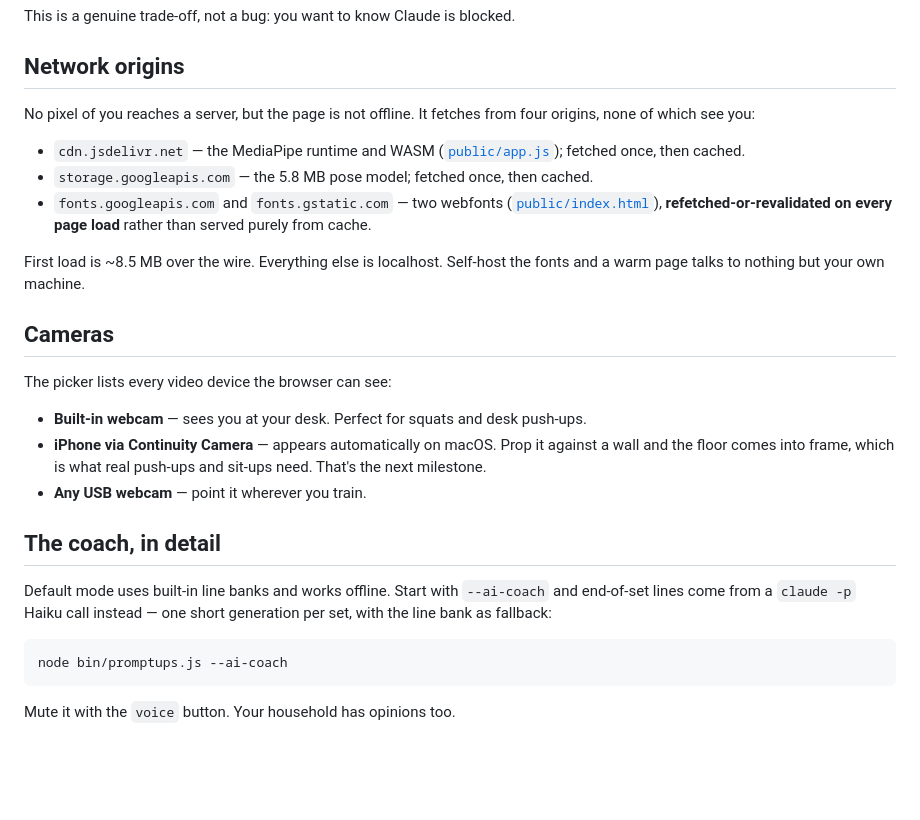
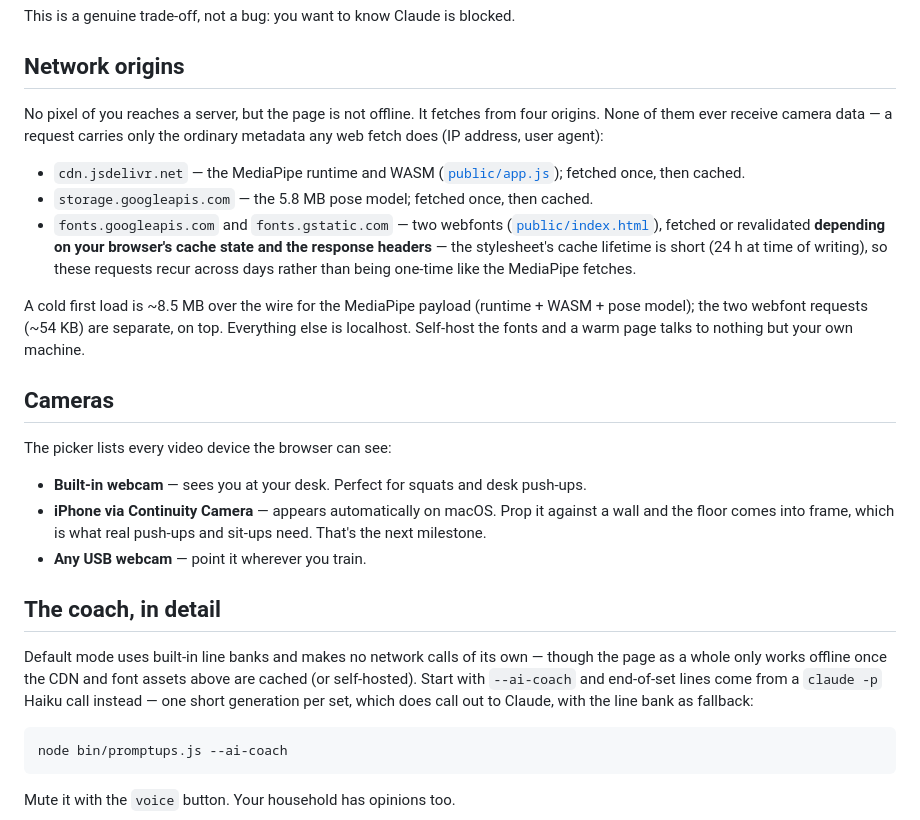
Before and after one commit to Tatendaz/promptups, a Markdown page: docs/usage.md, the part around the change. GitHub-like rendering; blank space fills up the shorter version.

Commit message:
docs: scope privacy claims to camera data, correct cache and offline wording
Five findings from a CodeRabbit CLI pass, all valid:

- README.md + docs/usage.md: the CDN/font origins 'see you' claim scoped to
  what the badge actually promises - no camera data ever; requests carry only
  ordinary web metadata
- docs/usage.md: ~8.5 MB first-load figure attributed to the MediaPipe
  payload (runtime + WASM + model), with the ~54 KB webfont requests named
  as separate transfer on top
- docs/usage.md: webfonts described as fetched-or-revalidated depending on
  cache state and response headers (stylesheet max-age is 86400, measured),
  not unconditionally refetched every load
- docs/usage.md: line banks make no network calls of their own, but offline
  operation requires the CDN/font assets cached or self-hosted; --ai-coach's
  claude -p call named as the one that reaches out
- docs/features/2026-07-25-readme-slim.md: 'four + four' summary replaced
  with the explicit grouping the change list actually supports (six
  corrections, three additions, one outline cleanup)

Co-Authored-By: Claude Fable 5 <noreply@anthropic.com>
Claude-Session: https://claude.ai/code/session_01UxyWWURfmYWjLDGUaKLyhs

````diff
--- a/docs/usage.md
+++ b/docs/usage.md
@@ -48,17 +48,23 @@ This is a genuine trade-off, not a bug: you want to know Claude is blocked.
 ## Network origins
 
 No pixel of you reaches a server, but the page is not offline. It fetches from
-four origins, none of which see you:
+four origins. None of them ever receive camera data — a request carries only
+the ordinary metadata any web fetch does (IP address, user agent):
 
 - `cdn.jsdelivr.net` — the MediaPipe runtime and WASM
   ([`public/app.js`](../public/app.js)); fetched once, then cached.
 - `storage.googleapis.com` — the 5.8 MB pose model; fetched once, then cached.
 - `fonts.googleapis.com` and `fonts.gstatic.com` — two webfonts
-  ([`public/index.html`](../public/index.html)), **refetched-or-revalidated on
-  every page load** rather than served purely from cache.
+  ([`public/index.html`](../public/index.html)), fetched or revalidated
+  **depending on your browser's cache state and the response headers** — the
+  stylesheet's cache lifetime is short (24 h at time of writing), so these
+  requests recur across days rather than being one-time like the MediaPipe
+  fetches.
 
-First load is ~8.5 MB over the wire. Everything else is localhost. Self-host
-the fonts and a warm page talks to nothing but your own machine.
+A cold first load is ~8.5 MB over the wire for the MediaPipe payload (runtime +
+WASM + pose model); the two webfont requests (~54 KB) are separate, on top.
+Everything else is localhost. Self-host the fonts and a warm page talks to
+nothing but your own machine.
 
 ## Cameras
 
@@ -73,9 +79,11 @@ The picker lists every video device the browser can see:
 
 ## The coach, in detail
 
-Default mode uses built-in line banks and works offline. Start with
-`--ai-coach` and end-of-set lines come from a `claude -p` Haiku call instead —
-one short generation per set, with the line bank as fallback:
+Default mode uses built-in line banks and makes no network calls of its own —
+though the page as a whole only works offline once the CDN and font assets
+above are cached (or self-hosted). Start with `--ai-coach` and end-of-set
+lines come from a `claude -p` Haiku call instead — one short generation per
+set, which does call out to Claude, with the line bank as fallback:
 
 ```bash
 node bin/promptups.js --ai-coach
````
Also changed, not shown: README.md (+1 -1 lines), docs/features/2026-07-25-readme-slim.md (+5 -1 lines).
